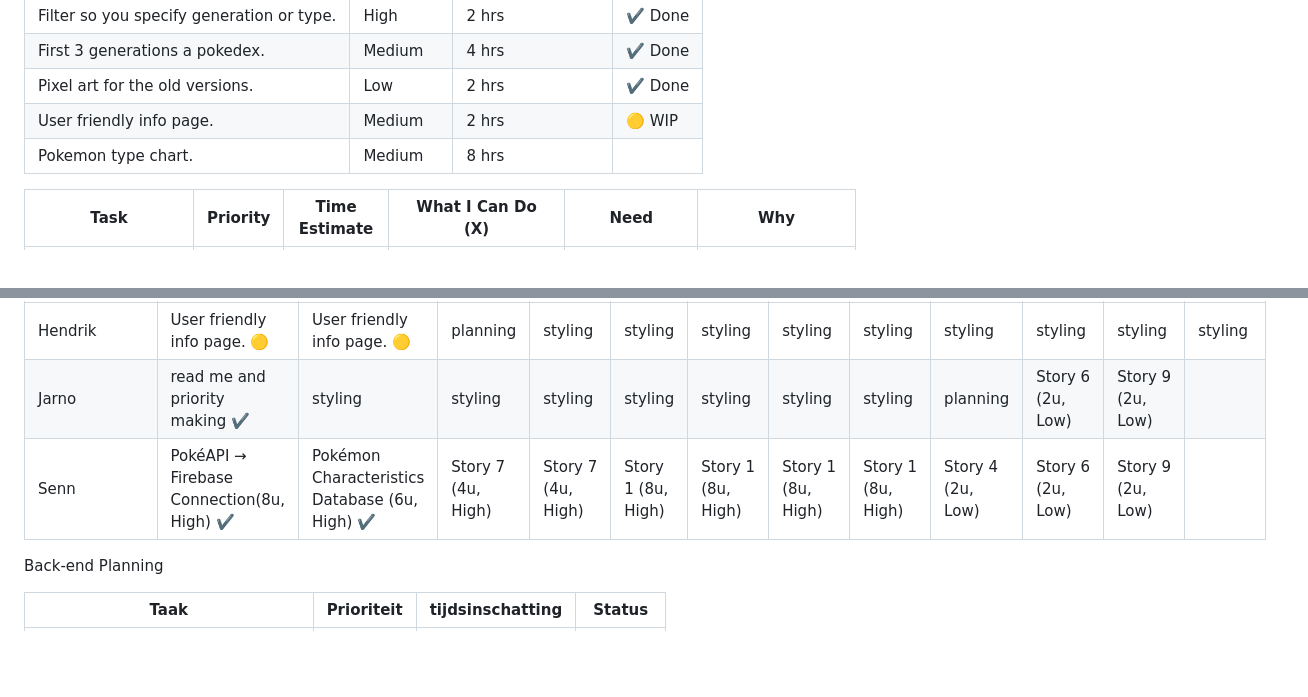
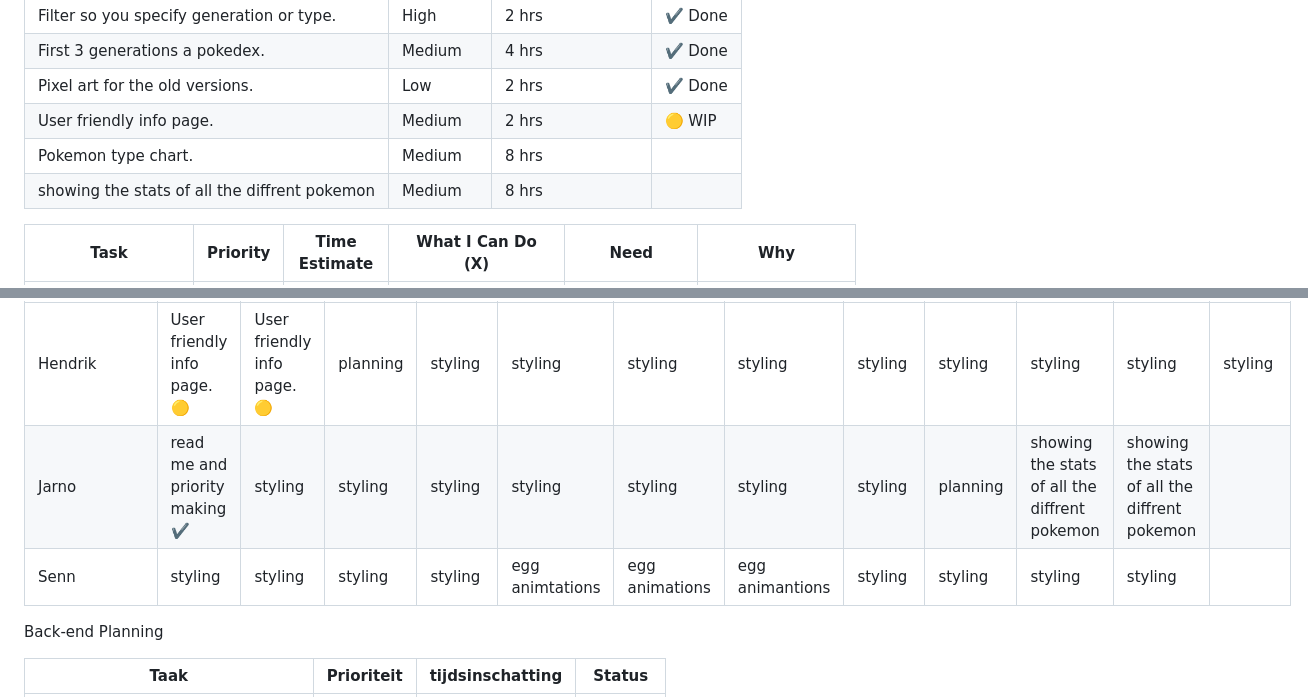
Before and after one commit to RindoGaming/Pokedex, a Markdown page: README.md, 2 parts joined by grey strips. Drawn GitHub-style; blank space fills up the shorter version.

Commit message:
beter readme

```diff
--- a/README.md
+++ b/README.md
@@ -10,6 +10,7 @@ Front-end Planning
 | Pixel art for the old versions.           | Low        | 2 hrs            | ✔️ Done |
 | User friendly info page.                  | Medium     | 2 hrs            | 🟡 WIP |
 | Pokemon type chart.                       | Medium     | 8 hrs            |         |
+| showing the stats of all the diffrent pokemon | Medium     | 8 hrs            |         |
 
 
 | Task                              | Priority | Time Estimate | What I Can Do (X)                                                                  | Need                                                           | Why                                                                           |
@@ -25,8 +26,8 @@ Front-end Planning
 | Persoon/Tijd | Di 9:00-11:00 | Di 11:00-13:00 | Di 13:00-15:00 | Di 15:00-17:00 | Wo 9:00-11:00 | Wo 11:00-13:00 | Wo 13:00-14:00 | Wo 15:00-17:00 | Do 9:00-11:00 | Do 11:00-13:00 | Do 13:00-15:00 | Do 15:00-17:00 |
 | --- | --- | --- | --- | --- | --- | --- | --- | --- | --- | --- | --- | --- |
 | Hendrik | User friendly info page. 🟡 | User friendly info page. 🟡 | planning| styling| styling | styling | styling | styling | styling | styling | styling | styling |
-| Jarno | read me and priority making ✔️ | styling| styling| styling| styling | styling | styling | styling | planning | Story 6 (2u, Low) | Story 9 (2u, Low) |  |
-| Senn | PokéAPI → Firebase Connection(8u, High) ✔️ | Pokémon Characteristics Database (6u, High) ✔️ | Story 7 (4u, High) | Story 7 (4u, High) | Story 1 (8u, High) | Story 1 (8u, High) | Story 1 (8u, High) | Story 1 (8u, High) | Story 4 (2u, Low) | Story 6 (2u, Low) | Story 9 (2u, Low) |  |
+| Jarno | read me and priority making ✔️ | styling| styling| styling| styling | styling | styling | styling | planning | showing the stats of all the diffrent pokemon| showing the stats of all the diffrent pokemon |  |
+| Senn | styling | styling | styling | styling | egg animtations | egg animations | egg animantions | styling | styling | styling | styling |  |
 
 
 
```
